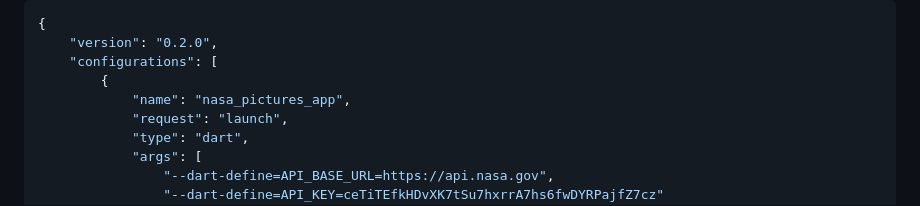
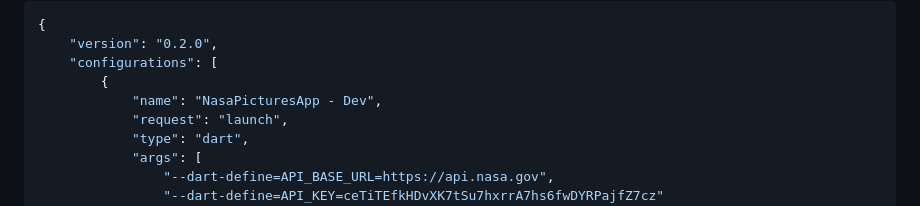
Before and after one commit to joaovictorgarcia10/NasaPicturesApp, a Markdown page: README.md, the part around the change. GitHub-like rendering.

```diff
--- a/README.md
+++ b/README.md
@@ -58,7 +58,7 @@ flutter run -t lib/main.dart \
     "version": "0.2.0",
     "configurations": [
         {
-            "name": "nasa_pictures_app",
+            "name": "NasaPicturesApp - Dev",
             "request": "launch",
             "type": "dart",
             "args": [
```
